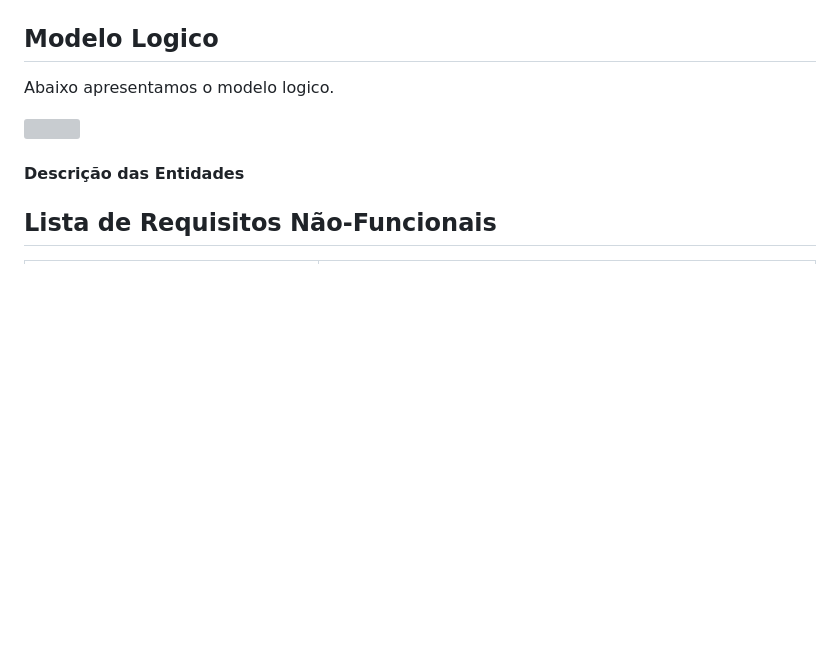
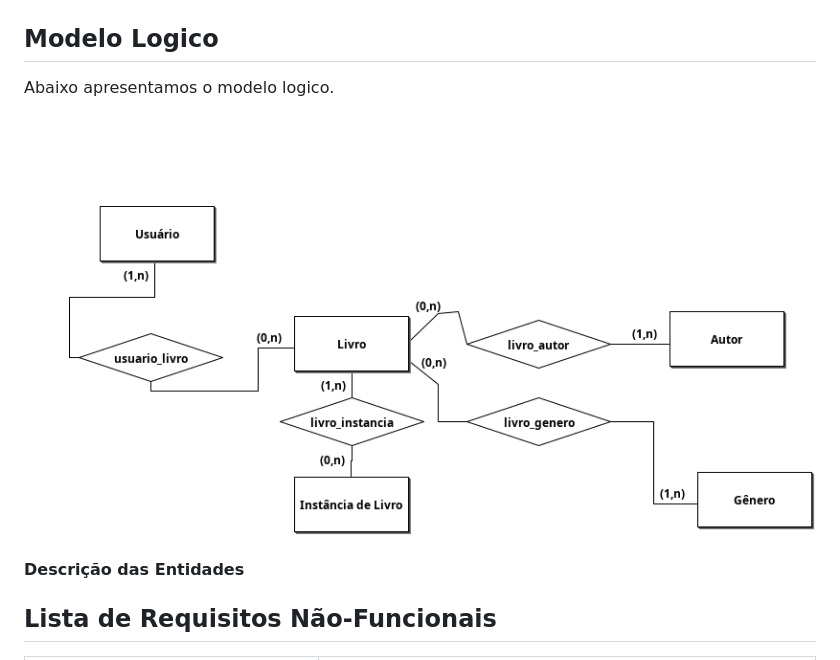
Before and after one commit to porfirioamarojr/djangotestes, a Markdown page: docs/doc_visao.md, the part around the change. GitHub-like rendering; blank space fills up the shorter version; grey boxes are pictures that could not be loaded.

```diff
--- a/docs/doc_visao.md
+++ b/docs/doc_visao.md
@@ -41,7 +41,7 @@ RF006 - Consultar emprestimo | Depois de realizar o login o usuário deve conseg
 
 Abaixo apresentamos o modelo logico.
 
- <img src="/Library.png">
+ <img src="Library.png">
 
 
 #### Descrição das Entidades
```
Also changed, not shown: DOCS.md (deleted, +0 -3 lines).
